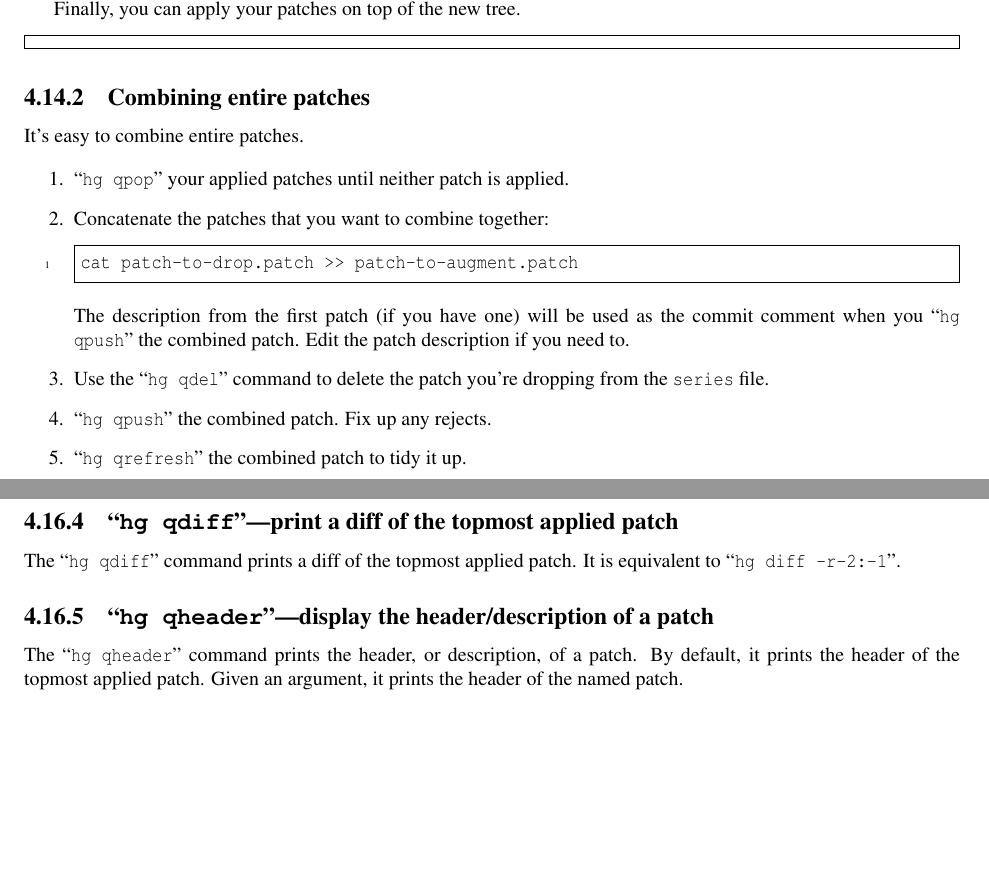
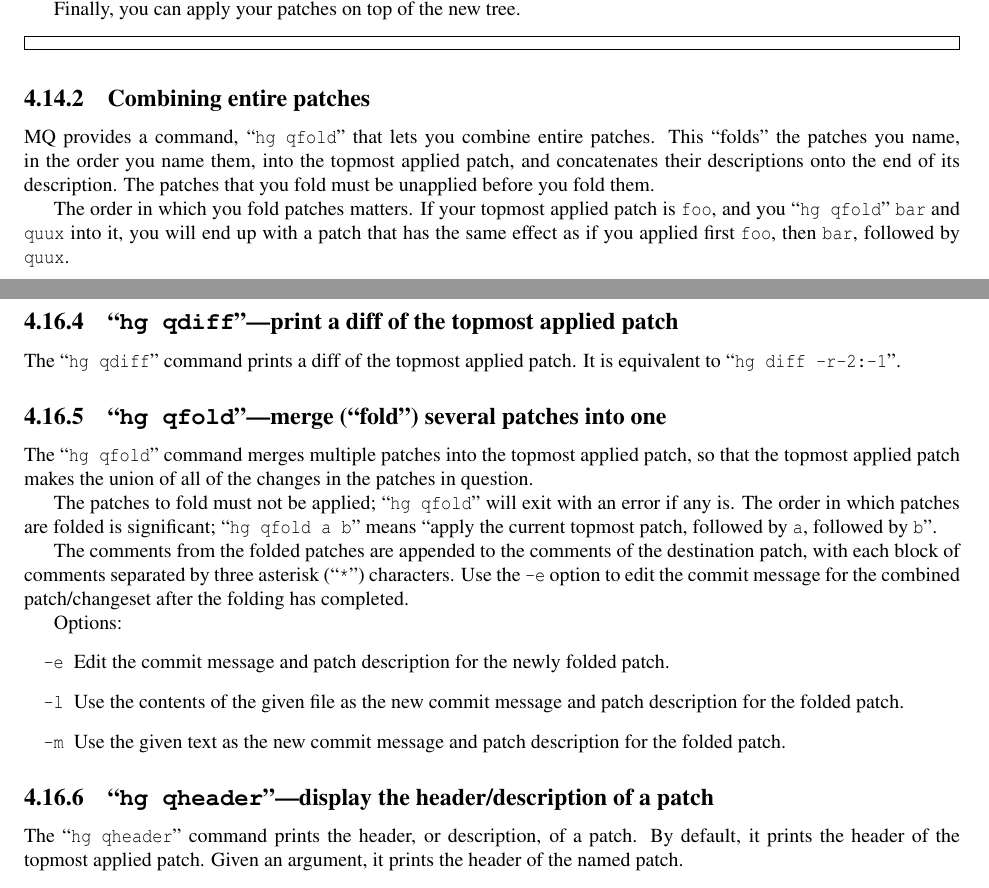
Before and after one commit to paugier/mercurial-book, a LaTeX book (en/00book.tex, which reads en/mq.tex): two parts of pages 32 and 34 of 41 before the commit and two parts of pages 32 and 34 of 42 after it, joined at a grey line, cut so that both start at the same text, the shorter picture padded with empty space. Compiled offline with pdfLaTeX; a LaTeX package or settings file that is missing is left out.

Commit message:
Document qfold.

```diff
--- a/en/mq.tex
+++ b/en/mq.tex
@@ -946,23 +955,17 @@ Finally, you can apply your patches on top of the new tree.
 \subsection{Combining entire patches}
 \label{sec:mq:combine}
 
-It's easy to combine entire patches.
+MQ provides a command, \hgcmd{qfold} that lets you combine entire
+patches.  This ``folds'' the patches you name, in the order you name
+them, into the topmost applied patch, and concatenates their
+descriptions onto the end of its description.  The patches that you
+fold must be unapplied before you fold them.
 
-\begin{enumerate}
-\item \hgcmd{qpop} your applied patches until neither patch is
-  applied.
-\item Concatenate the patches that you want to combine together:
-  \begin{codesample4}
-    cat patch-to-drop.patch >> patch-to-augment.patch
-  \end{codesample4}
-  The description from the first patch (if you have one) will be used
-  as the commit comment when you \hgcmd{qpush} the combined patch.
-  Edit the patch description if you need to.
-\item Use the \hgcmd{qdel} command to delete the patch you're dropping
-  from the \sfilename{series} file.
-\item \hgcmd{qpush} the combined patch.  Fix up any rejects.
-\item \hgcmd{qrefresh} the combined patch to tidy it up.
-\end{enumerate}
+The order in which you fold patches matters.  If your topmost applied
+patch is \texttt{foo}, and you \hgcmd{qfold} \texttt{bar} and
+\texttt{quux} into it, you will end up with a patch that has the same
+effect as if you applied first \texttt{foo}, then \texttt{bar},
+followed by \texttt{quux}.
 
 \subsection{Merging part of one patch into another}
 
@@ -1056,6 +1059,33 @@ Options:
 
 The \hgcmd{qdiff} command prints a diff of the topmost applied patch.
 It is equivalent to \hgcmdargs{diff}{-r-2:-1}.
+
+\subsection{\hgcmd{qfold}---merge (``fold'') several patches into one}
+
+The \hgcmd{qfold} command merges multiple patches into the topmost
+applied patch, so that the topmost applied patch makes the union of
+all of the changes in the patches in question.
+
+The patches to fold must not be applied; \hgcmd{qfold} will exit with
+an error if any is.  The order in which patches are folded is
+significant; \hgcmdargs{qfold}{a b} means ``apply the current topmost
+patch, followed by \texttt{a}, followed by \texttt{b}''.
+
+The comments from the folded patches are appended to the comments of
+the destination patch, with each block of comments separated by three
+asterisk (``\texttt{*}'') characters.  Use the \hgopt{qfold}{-e}
+option to edit the commit message for the combined patch/changeset
+after the folding has completed.
+
+Options:
+\begin{itemize}
+\item[\hgopt{qfold}{-e}] Edit the commit message and patch description
+  for the newly folded patch.
+\item[\hgopt{qfold}{-l}] Use the contents of the given file as the new
+  commit message and patch description for the folded patch.
+\item[\hgopt{qfold}{-m}] Use the given text as the new commit message
+  and patch description for the folded patch.
+\end{itemize}
 
 \subsection{\hgcmd{qheader}---display the header/description of a patch}
 
```
Also changed, not shown: en/mq.tex (11 more changed lines).
